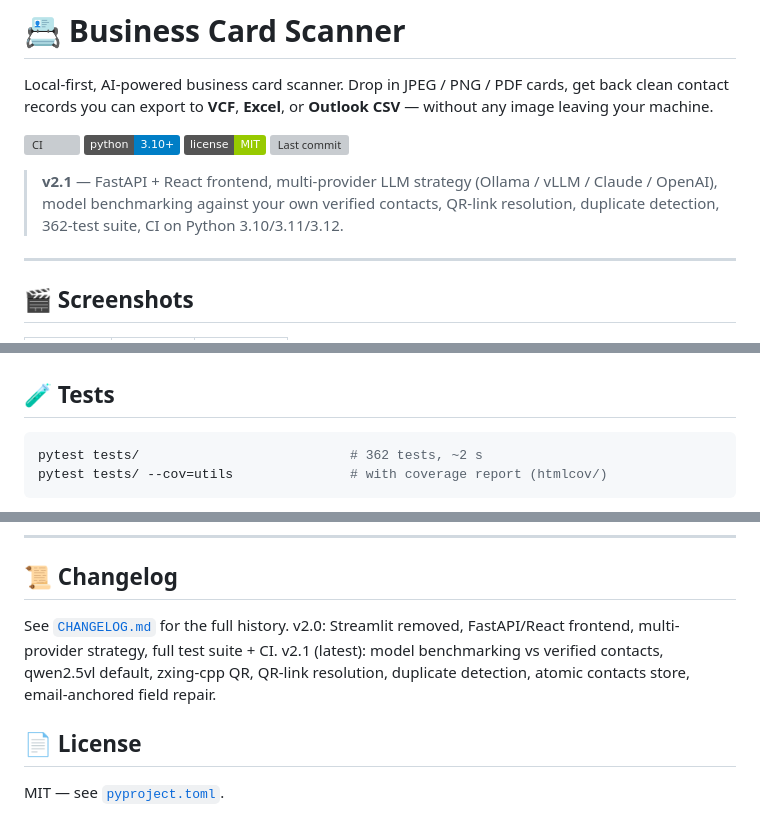
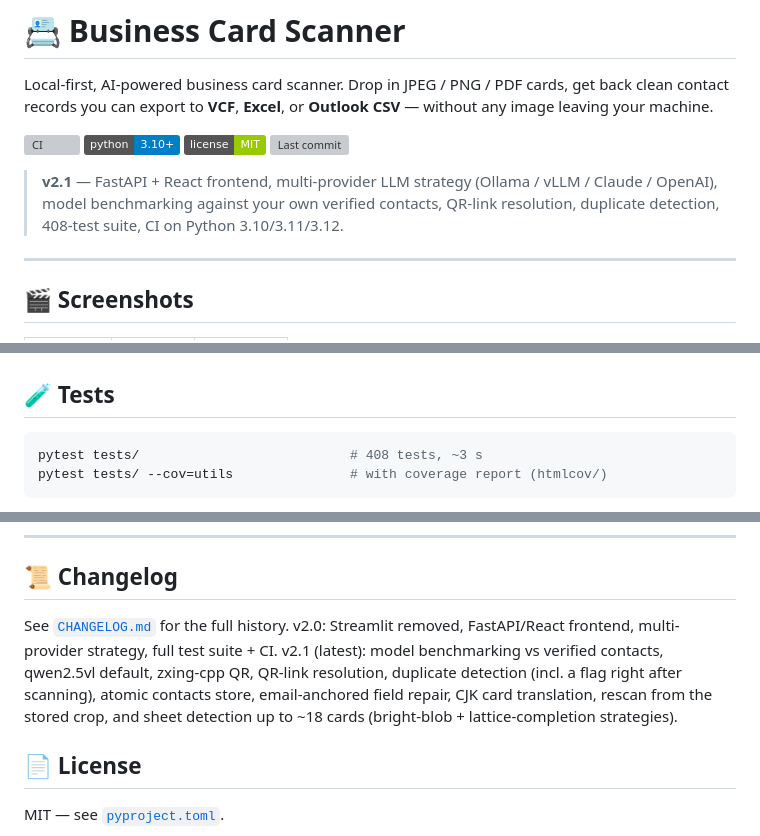
Before and after one commit to luizpersechini/businesscards, a Markdown page: README.md, 3 parts joined by grey strips. Drawn GitHub-style; badges without logos; grey boxes are pictures that could not be loaded.

Commit message:
docs: test count 362 -> 408, v2.1 summary covers CJK, rescan, sheet detection
Co-Authored-By: Claude Fable 5.1 <noreply@anthropic.com>

````diff
--- a/README.md
+++ b/README.md
@@ -7,7 +7,7 @@ Local-first, AI-powered business card scanner. Drop in JPEG / PNG / PDF cards, g
 [![License](https://img.shields.io/badge/license-MIT-green.svg)](#-license)
 [![Last commit](https://img.shields.io/github/last-commit/luizpersechini/businesscards.svg)](https://github.com/luizpersechini/businesscards/commits/main)
 
-> **v2.1** — FastAPI + React frontend, multi-provider LLM strategy (Ollama / vLLM / Claude / OpenAI), model benchmarking against your own verified contacts, QR-link resolution, duplicate detection, 362-test suite, CI on Python 3.10/3.11/3.12.
+> **v2.1** — FastAPI + React frontend, multi-provider LLM strategy (Ollama / vLLM / Claude / OpenAI), model benchmarking against your own verified contacts, QR-link resolution, duplicate detection, 408-test suite, CI on Python 3.10/3.11/3.12.
 
 ---
 
@@ -226,7 +226,7 @@ Switch the detection mode to **Manual — Grid Layout** in the settings panel an
 ## 🧪 Tests
 
 ```bash
-pytest tests/                           # 362 tests, ~2 s
+pytest tests/                           # 408 tests, ~3 s
 pytest tests/ --cov=utils               # with coverage report (htmlcov/)
 ```
 
@@ -252,7 +252,7 @@ Providers' heavy network paths are intentionally not covered in unit tests; ever
 
 ## 📜 Changelog
 
-See [`CHANGELOG.md`](CHANGELOG.md) for the full history. v2.0: Streamlit removed, FastAPI/React frontend, multi-provider strategy, full test suite + CI. v2.1 (latest): model benchmarking vs verified contacts, qwen2.5vl default, zxing-cpp QR, QR-link resolution, duplicate detection, atomic contacts store, email-anchored field repair.
+See [`CHANGELOG.md`](CHANGELOG.md) for the full history. v2.0: Streamlit removed, FastAPI/React frontend, multi-provider strategy, full test suite + CI. v2.1 (latest): model benchmarking vs verified contacts, qwen2.5vl default, zxing-cpp QR, QR-link resolution, duplicate detection (incl. a flag right after scanning), atomic contacts store, email-anchored field repair, CJK card translation, rescan from the stored crop, and sheet detection up to ~18 cards (bright-blob + lattice-completion strategies).
 
 ## 📄 License
 
````
Also changed, not shown: TESTING.md (+1 -1 lines).
